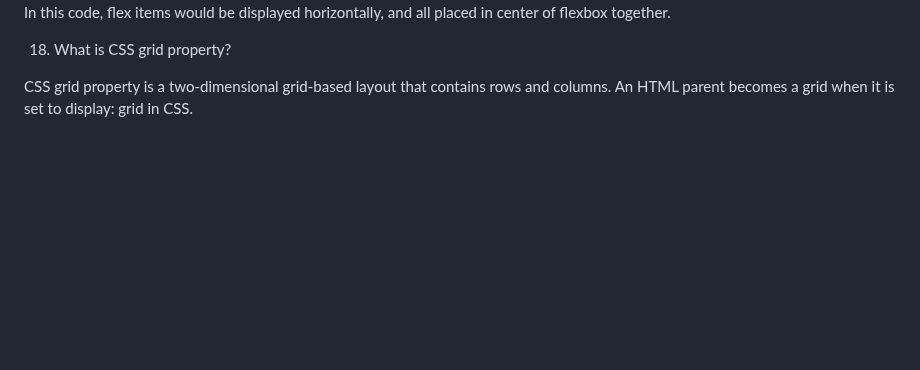
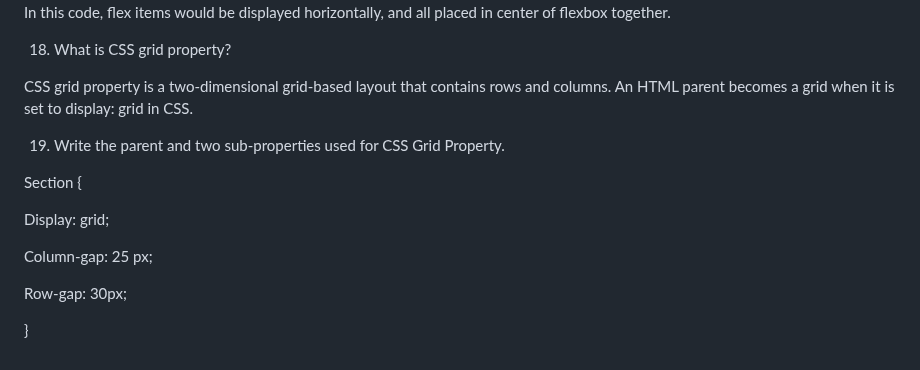
Before and after one commit to Maddiefyfe/reference-website, a Markdown page: README.md, the part around one of its changes. Drawn GitHub-style; blank space fills up the shorter version.

Commit message:
Update README.md
added question

```diff
--- a/README.md
+++ b/README.md
@@ -287,3 +287,17 @@ Align-content: center;
 
 
 CSS grid property is a two-dimensional grid-based layout that contains rows and columns. An HTML parent becomes a grid when it is set to display: grid in CSS.
+
+
+19. Write the parent and two sub-properties used for CSS Grid Property.
+
+
+Section {
+
+Display: grid;
+
+Column-gap: 25 px;
+
+Row-gap: 30px;
+
+}
```
Also changed, not shown: other parts of README.md (+1 -1 lines).
